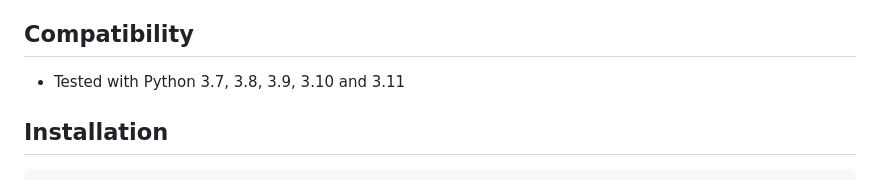
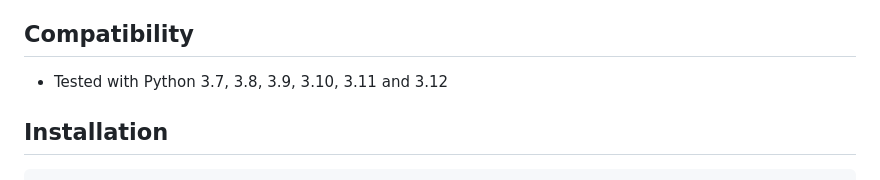
Before and after one commit to mkrd/Flask-Squeeze, a Markdown page: README.md, the part around the change. Drawn GitHub-style.

````diff
--- a/README.md
+++ b/README.md
@@ -11,7 +11,7 @@ Flask-Squeeze is a Flask extension that automatically:
 - **Caches** static files so that they don't have to be re-compressed. The cache will be cleared each time Flask restarts. Files are considered to be static if they contain ".../static/..." in their request path.
 
 ## Compatibility
-- Tested with Python 3.7, 3.8, 3.9, 3.10 and 3.11
+- Tested with Python 3.7, 3.8, 3.9, 3.10, 3.11 and 3.12
 
 ## Installation
 ```
````
